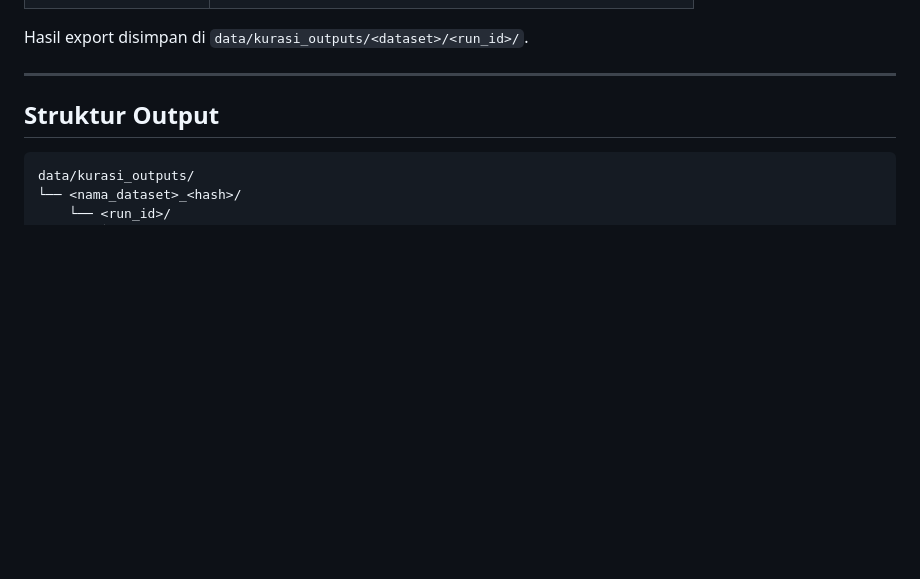
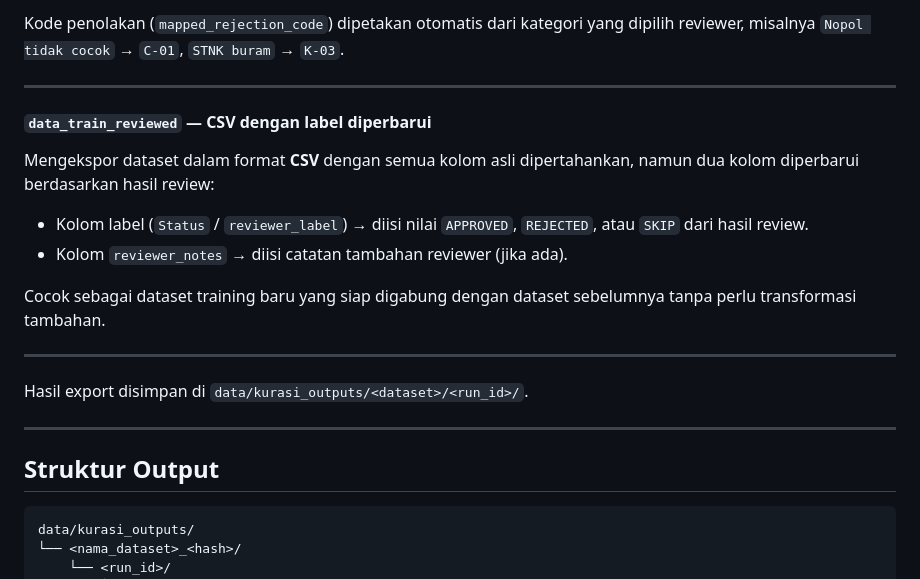
Before and after one commit to msyafach/aplikasi-kurasi-ai-agent-subtep, a Markdown page: README.md, the part around one of its changes. Drawn GitHub-style; blank space fills up the shorter version.

Commit message:
feat: update readme.md

```diff
--- a/README.md
+++ b/README.md
@@ -119,3 +204,17 @@ Format export yang tersedia:
+Kode penolakan (`mapped_rejection_code`) dipetakan otomatis dari kategori yang dipilih reviewer, misalnya `Nopol tidak cocok` → `C-01`, `STNK buram` → `K-03`.
+
+---
+
+#### `data_train_reviewed` — CSV dengan label diperbarui
+
+Mengekspor dataset dalam format **CSV** dengan semua kolom asli dipertahankan, namun dua kolom diperbarui berdasarkan hasil review:
+
+- Kolom label (`Status` / `reviewer_label`) → diisi nilai `APPROVED`, `REJECTED`, atau `SKIP` dari hasil review.
+- Kolom `reviewer_notes` → diisi catatan tambahan reviewer (jika ada).
+
+Cocok sebagai dataset training baru yang siap digabung dengan dataset sebelumnya tanpa perlu transformasi tambahan.
+
+---
 
 Hasil export disimpan di `data/kurasi_outputs/<dataset>/<run_id>/`.
 
```
Also changed, not shown: other parts of README.md (+91 -6 lines).
